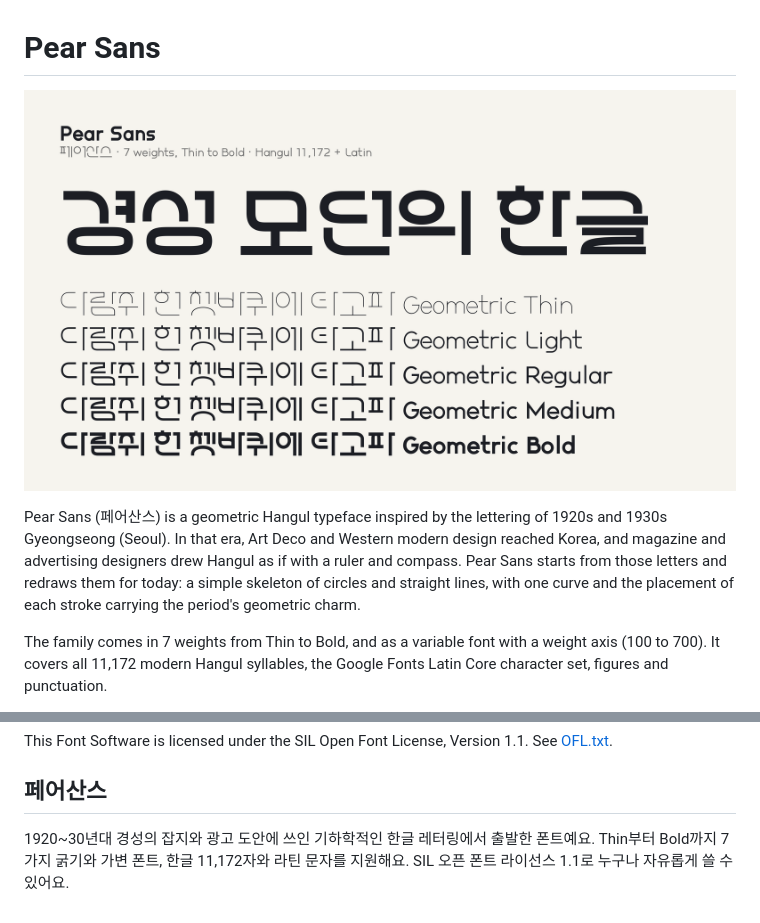
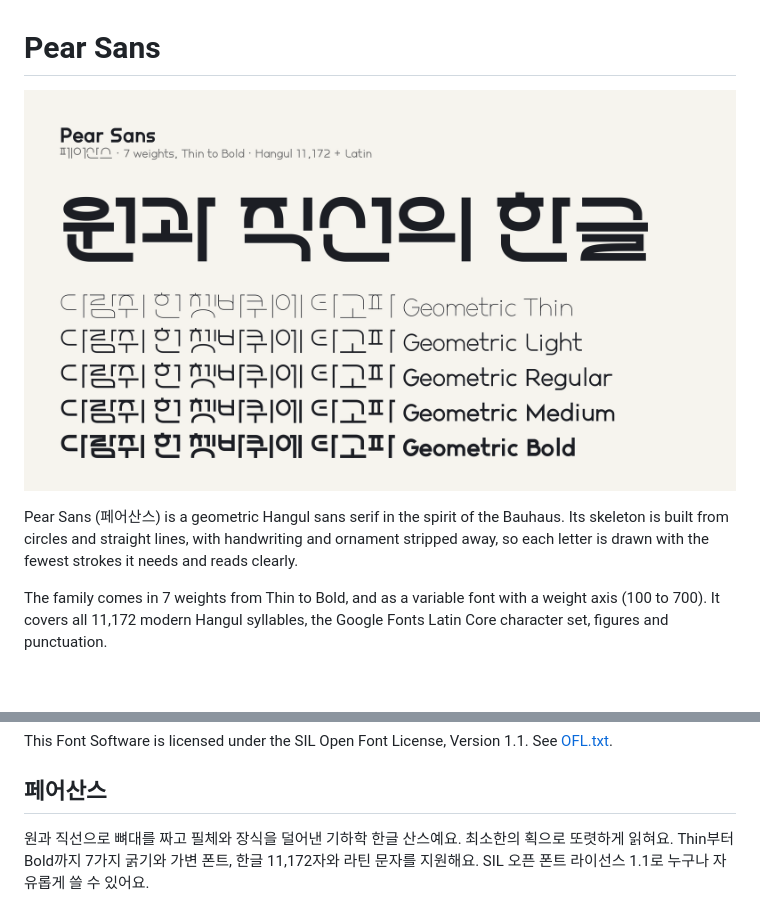
Before and after one commit to pearway/pear-sans, a Markdown page: README.md, 2 parts joined by grey strips. GitHub-like rendering; pictures changed too: documentation/pear-sans-specimen.png; blank space fills up the shorter version.

```diff
--- a/README.md
+++ b/README.md
@@ -2,7 +2,7 @@
 
 ![Pear Sans specimen](documentation/pear-sans-specimen.png)
 
-Pear Sans (페어산스) is a geometric Hangul typeface inspired by the lettering of 1920s and 1930s Gyeongseong (Seoul). In that era, Art Deco and Western modern design reached Korea, and magazine and advertising designers drew Hangul as if with a ruler and compass. Pear Sans starts from those letters and redraws them for today: a simple skeleton of circles and straight lines, with one curve and the placement of each stroke carrying the period's geometric charm.
+Pear Sans (페어산스) is a geometric Hangul sans serif in the spirit of the Bauhaus. Its skeleton is built from circles and straight lines, with handwriting and ornament stripped away, so each letter is drawn with the fewest strokes it needs and reads clearly.
 
 The family comes in 7 weights from Thin to Bold, and as a variable font with a weight axis (100 to 700). It covers all 11,172 modern Hangul syllables, the Google Fonts Latin Core character set, figures and punctuation.
 
@@ -28,4 +28,4 @@ This Font Software is licensed under the SIL Open Font License, Version 1.1. See
 
 ## 페어산스
 
-1920~30년대 경성의 잡지와 광고 도안에 쓰인 기하학적인 한글 레터링에서 출발한 폰트예요. Thin부터 Bold까지 7가지 굵기와 가변 폰트, 한글 11,172자와 라틴 문자를 지원해요. SIL 오픈 폰트 라이선스 1.1로 누구나 자유롭게 쓸 수 있어요.
+원과 직선으로 뼈대를 짜고 필체와 장식을 덜어낸 기하학 한글 산스예요. 최소한의 획으로 또렷하게 읽혀요. Thin부터 Bold까지 7가지 굵기와 가변 폰트, 한글 11,172자와 라틴 문자를 지원해요. SIL 오픈 폰트 라이선스 1.1로 누구나 자유롭게 쓸 수 있어요.
```
Also changed, not shown: documentation/article/pear-sans-article.png, 1 other file.
